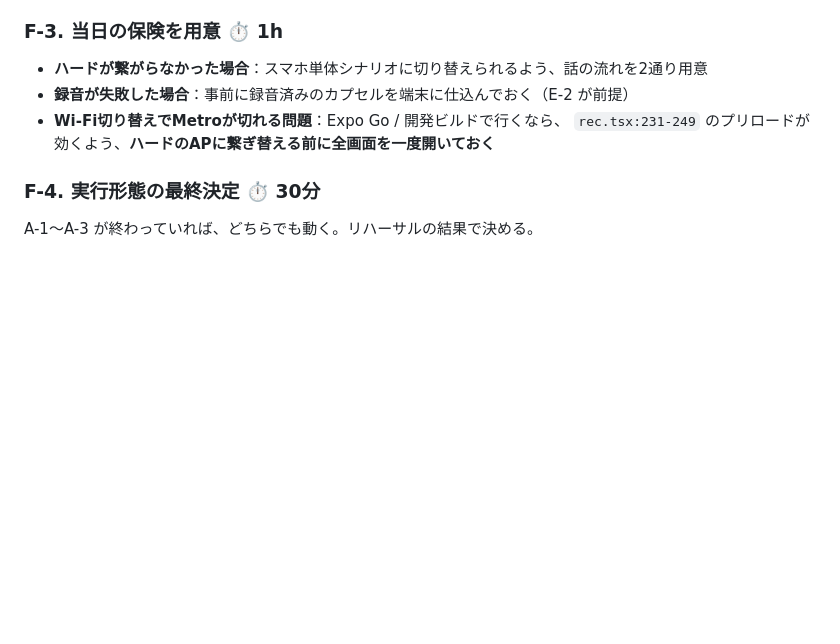
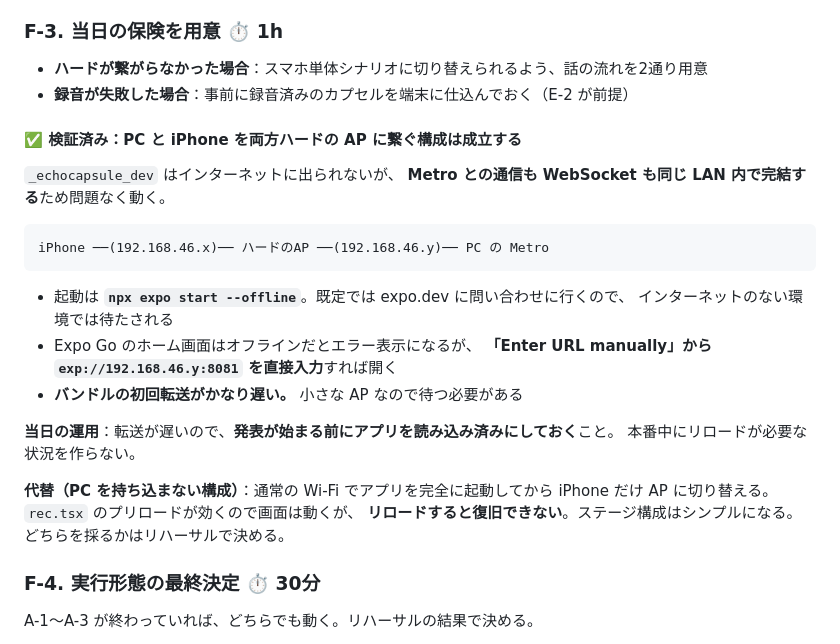
Before and after one commit to inoueeeee2025/echo-capsule, a Markdown page: docs/TASKS.md, the part around the change. Rendered like a GitHub page; blank space fills up the shorter version.

Commit message:
ハードAP経由でMetroを動かす構成が成立することを記録（F-3）
PC と iPhone を両方 _echocapsule_dev に繋ぐ構成を実機で確認した。
AP はインターネットに出られないが、Metro との通信も WebSocket も
同じ LAN 内で完結するため動作する。

確認できたこと:
- 起動は npx expo start --offline を使う。既定では expo.dev に
  問い合わせに行くため、インターネットのない環境では待たされる
- Expo Go のホーム画面はオフラインだとエラー表示になるが、
  URL を直接入力すれば開ける
- バンドルの初回転送がかなり遅い。小さな AP なので待つ必要がある

当日の運用として、発表前にアプリを読み込み済みにしておき、
本番中にリロードが必要な状況を作らないこと。

PC を持ち込まない代替構成（iPhone だけ AP に切り替え、プリロード頼み）も
選択肢として併記した。どちらを採るかはリハーサルで決める。

Co-Authored-By: Claude Opus 5 (1M context) <noreply@anthropic.com>

````diff
--- a/docs/TASKS.md
+++ b/docs/TASKS.md
@@ -301,8 +301,28 @@ D-2 でダミーを消したあとの空状態が成立しているか確認す
 
 - **ハードが繋がらなかった場合**：スマホ単体シナリオに切り替えられるよう、話の流れを2通り用意
 - **録音が失敗した場合**：事前に録音済みのカプセルを端末に仕込んでおく（E-2 が前提）
-- **Wi-Fi切り替えでMetroが切れる問題**：Expo Go / 開発ビルドで行くなら、
-  `rec.tsx:231-249` のプリロードが効くよう、**ハードのAPに繋ぎ替える前に全画面を一度開いておく**
+
+#### ✅ 検証済み：PC と iPhone を両方ハードの AP に繋ぐ構成は成立する
+
+`_echocapsule_dev` はインターネットに出られないが、
+**Metro との通信も WebSocket も同じ LAN 内で完結する**ため問題なく動く。
+
+```
+iPhone ──(192.168.46.x)── ハードのAP ──(192.168.46.y)── PC の Metro
+```
+
+- 起動は **`npx expo start --offline`**。既定では expo.dev に問い合わせに行くので、
+  インターネットのない環境では待たされる
+- Expo Go のホーム画面はオフラインだとエラー表示になるが、
+  **「Enter URL manually」から `exp://192.168.46.y:8081` を直接入力**すれば開く
+- **バンドルの初回転送がかなり遅い。** 小さな AP なので待つ必要がある
+
+**当日の運用**：転送が遅いので、**発表が始まる前にアプリを読み込み済みにしておく**こと。
+本番中にリロードが必要な状況を作らない。
+
+**代替（PC を持ち込まない構成）**：通常の Wi-Fi でアプリを完全に起動してから
+iPhone だけ AP に切り替える。`rec.tsx` のプリロードが効くので画面は動くが、
+**リロードすると復旧できない**。ステージ構成はシンプルになる。どちらを採るかはリハーサルで決める。
 
 ### F-4. 実行形態の最終決定 ⏱ 30分
 
````
